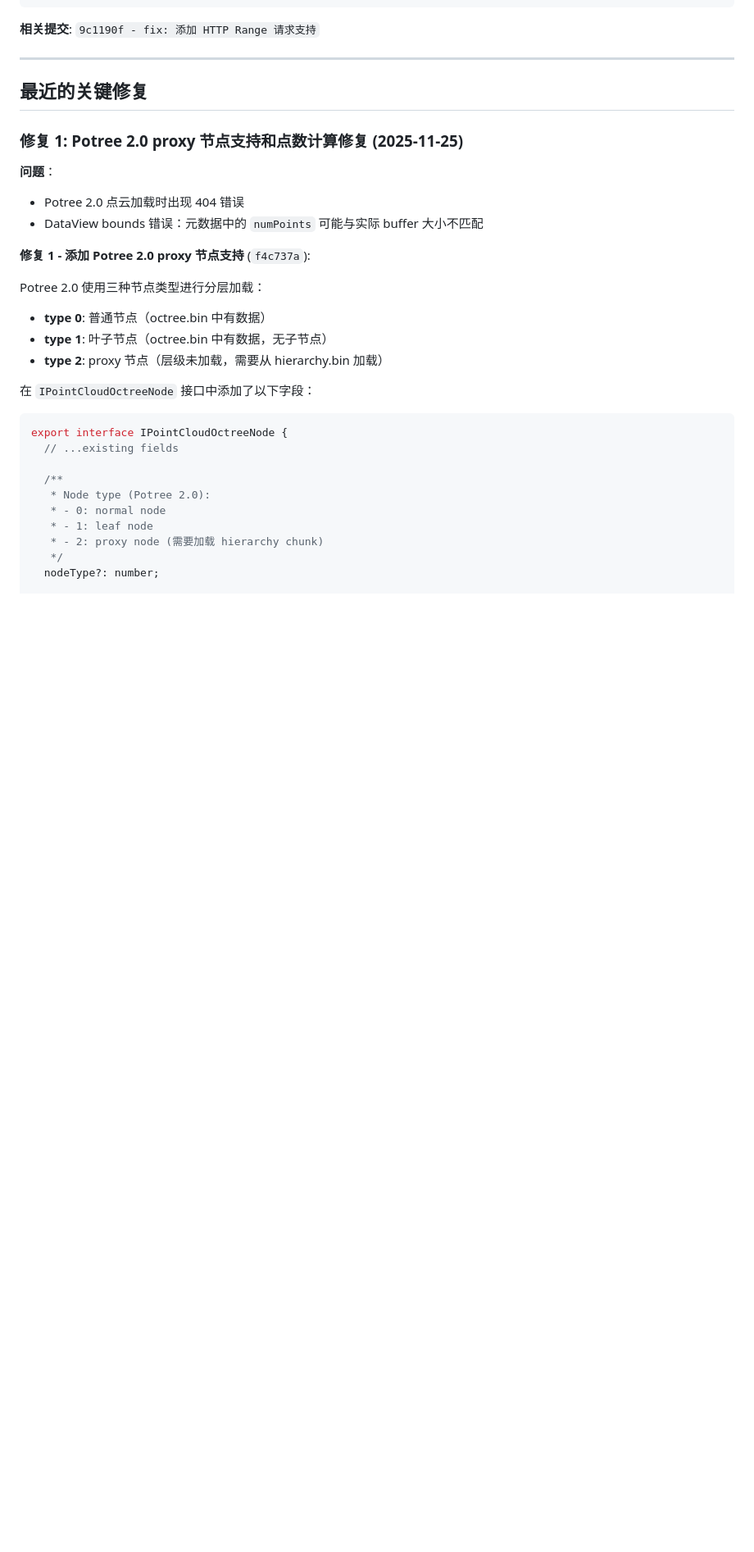
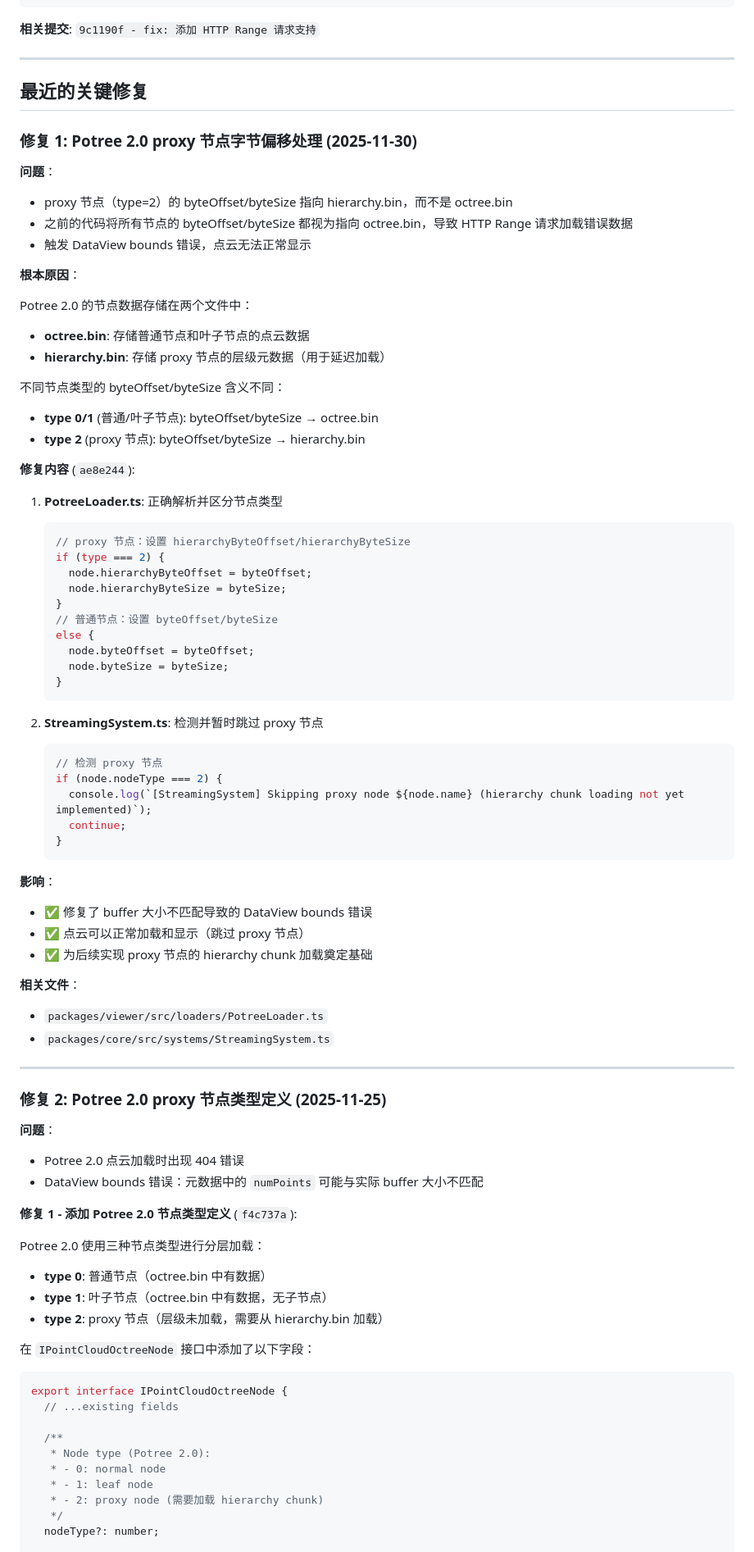
Before and after one commit to gqfx/batter-potree, a Markdown page: CLAUDE.md, the part around one of its changes. Shown at 82% size. GitHub-like rendering; blank space fills up the shorter version.

````diff
--- a/CLAUDE.md
+++ b/CLAUDE.md
@@ -198,13 +251,66 @@ fetch(url, {
 
 ## 最近的关键修复
 
-### 修复 1: Potree 2.0 proxy 节点支持和点数计算修复 (2025-11-25)
+### 修复 1: Potree 2.0 proxy 节点字节偏移处理 (2025-11-30)
+
+**问题**：
+- proxy 节点（type=2）的 byteOffset/byteSize 指向 hierarchy.bin，而不是 octree.bin
+- 之前的代码将所有节点的 byteOffset/byteSize 都视为指向 octree.bin，导致 HTTP Range 请求加载错误数据
+- 触发 DataView bounds 错误，点云无法正常显示
+
+**根本原因**：
+
+Potree 2.0 的节点数据存储在两个文件中：
+- **octree.bin**: 存储普通节点和叶子节点的点云数据
+- **hierarchy.bin**: 存储 proxy 节点的层级元数据（用于延迟加载）
+
+不同节点类型的 byteOffset/byteSize 含义不同：
+- **type 0/1** (普通/叶子节点): byteOffset/byteSize → octree.bin
+- **type 2** (proxy 节点): byteOffset/byteSize → hierarchy.bin
+
+**修复内容** (`ae8e244`):
+
+1. **PotreeLoader.ts**: 正确解析并区分节点类型
+   ```typescript
+   // proxy 节点：设置 hierarchyByteOffset/hierarchyByteSize
+   if (type === 2) {
+     node.hierarchyByteOffset = byteOffset;
+     node.hierarchyByteSize = byteSize;
+   }
+   // 普通节点：设置 byteOffset/byteSize
+   else {
+     node.byteOffset = byteOffset;
+     node.byteSize = byteSize;
+   }
+   ```
+
+2. **StreamingSystem.ts**: 检测并暂时跳过 proxy 节点
+   ```typescript
+   // 检测 proxy 节点
+   if (node.nodeType === 2) {
+     console.log(`[StreamingSystem] Skipping proxy node ${node.name} (hierarchy chunk loading not yet implemented)`);
+     continue;
+   }
+   ```
+
+**影响**：
+- ✅ 修复了 buffer 大小不匹配导致的 DataView bounds 错误
+- ✅ 点云可以正常加载和显示（跳过 proxy 节点）
+- ✅ 为后续实现 proxy 节点的 hierarchy chunk 加载奠定基础
+
+**相关文件**：
+- `packages/viewer/src/loaders/PotreeLoader.ts`
+- `packages/core/src/systems/StreamingSystem.ts`
+
+---
+
+### 修复 2: Potree 2.0 proxy 节点类型定义 (2025-11-25)
 
 **问题**：
 - Potree 2.0 点云加载时出现 404 错误
 - DataView bounds 错误：元数据中的 `numPoints` 可能与实际 buffer 大小不匹配
 
-**修复 1 - 添加 Potree 2.0 proxy 节点支持** (`f4c737a`):
+**修复 1 - 添加 Potree 2.0 节点类型定义** (`f4c737a`):
 
 Potree 2.0 使用三种节点类型进行分层加载：
 - **type 0**: 普通节点（octree.bin 中有数据）
````
Also changed, not shown: other parts of CLAUDE.md (+64 -11 lines).
